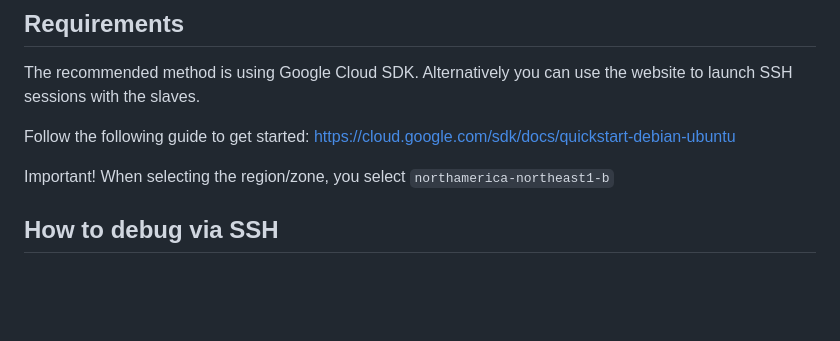
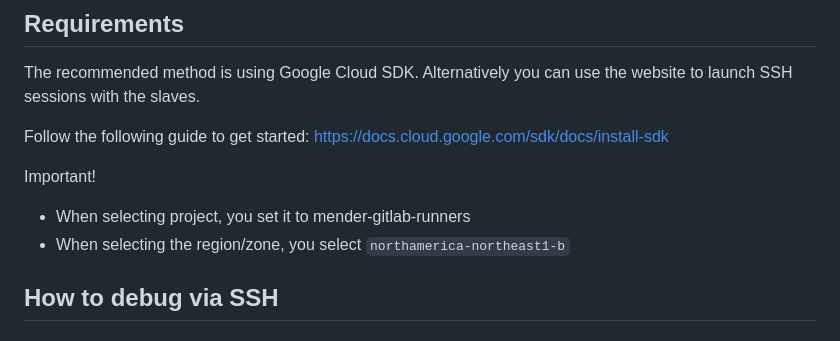
Before and after one commit to mendersoftware/mender-qa, a Markdown page: Documentation/how-to-debug-a-build-slave.md, the part around the change. Drawn GitHub-style; blank space fills up the shorter version.

Commit message:
docs: Update requirements
Signed-off-by: Lluis Campos <lluis.campos@northern.tech>

```diff
--- a/Documentation/how-to-debug-a-build-slave.md
+++ b/Documentation/how-to-debug-a-build-slave.md
@@ -7,9 +7,11 @@ The recommended method is using Google Cloud SDK. Alternatively you can use
 the website to launch SSH sessions with the slaves.
 
 Follow the following guide to get started:
-https://cloud.google.com/sdk/docs/quickstart-debian-ubuntu
+https://docs.cloud.google.com/sdk/docs/install-sdk
 
-Important! When selecting the region/zone, you select `northamerica-northeast1-b`
+Important!
+* When selecting project, you set it to mender-gitlab-runners
+* When selecting the region/zone, you select `northamerica-northeast1-b`
 
 ## How to debug via SSH
 
```
